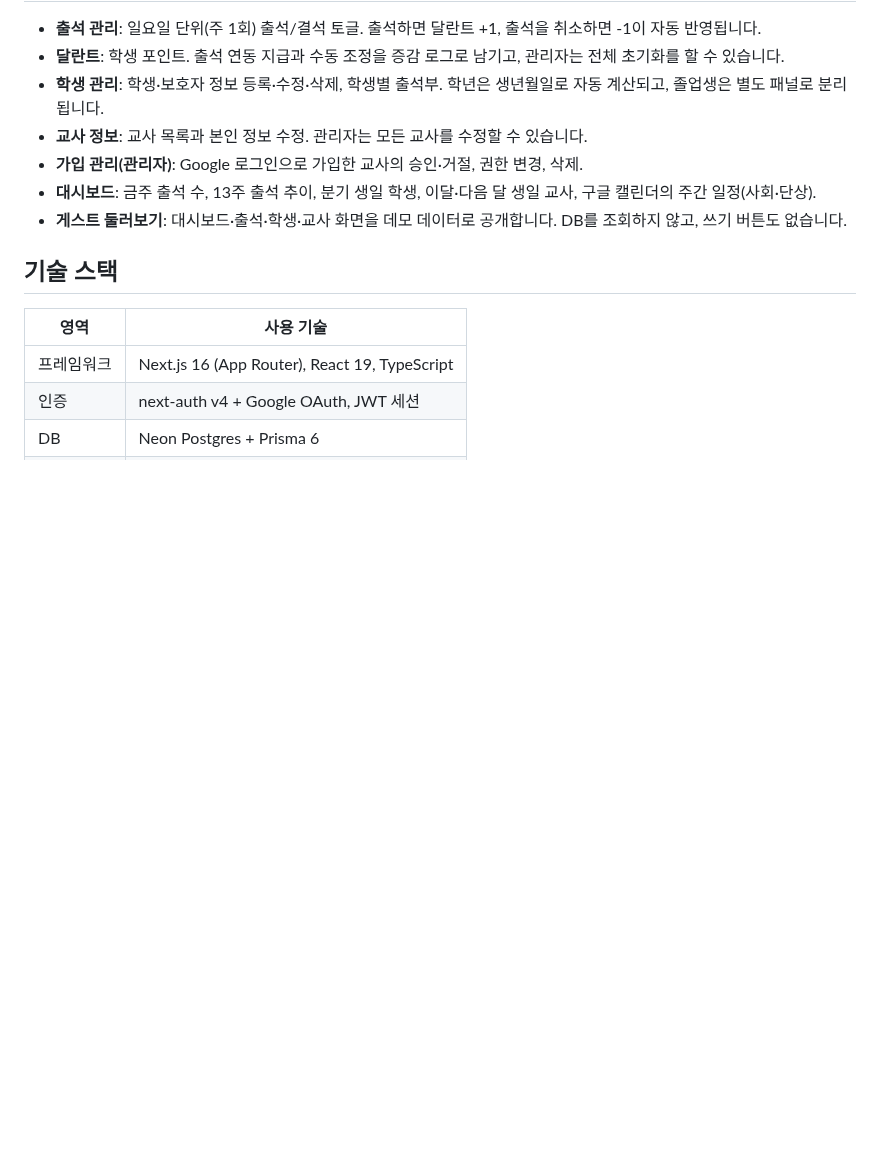
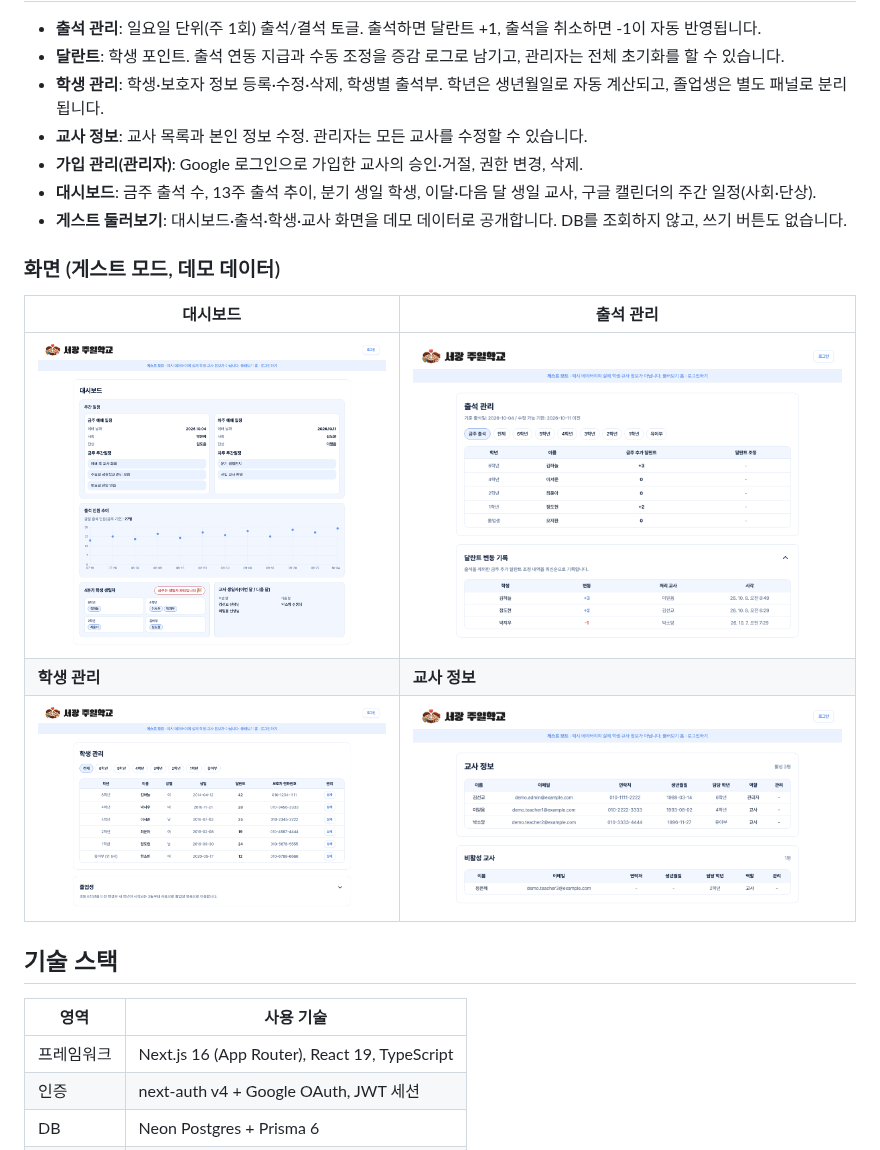
Before and after one commit to QyujinLee/sunday-school, a Markdown page: README.md, the part around the change. GitHub-like rendering; pictures changed too: docs/screenshots/guest-attendance.png (added), docs/screenshots/guest-dashboard.png (added), docs/screenshots/guest-students.png (added); blank space fills up the shorter version.

Commit message:
docs : README에 게스트 화면 스크린샷 추가
게스트 화면(데모 데이터)을 DB 없이 띄워 헤드리스 Chrome으로 촬영해 docs/screenshots/에 저장했다.
실데이터·개인정보는 포함되지 않는다.

Co-Authored-By: Claude Opus 5.5 <noreply@anthropic.com>

```diff
--- a/README.md
+++ b/README.md
@@ -14,6 +14,14 @@
 - **가입 관리(관리자)**: Google 로그인으로 가입한 교사의 승인·거절, 권한 변경, 삭제.
 - **대시보드**: 금주 출석 수, 13주 출석 추이, 분기 생일 학생, 이달·다음 달 생일 교사, 구글 캘린더의 주간 일정(사회·단상).
 - **게스트 둘러보기**: 대시보드·출석·학생·교사 화면을 데모 데이터로 공개합니다. DB를 조회하지 않고, 쓰기 버튼도 없습니다.
+
+### 화면 (게스트 모드, 데모 데이터)
+
+| 대시보드 | 출석 관리 |
+|---|---|
+| ![대시보드](docs/screenshots/guest-dashboard.png) | ![출석 관리](docs/screenshots/guest-attendance.png) |
+| **학생 관리** | **교사 정보** |
+| ![학생 관리](docs/screenshots/guest-students.png) | ![교사 정보](docs/screenshots/guest-teachers.png) |
 
 ## 기술 스택
 
```
Also changed, not shown: docs/IMPROVEMENT_PLAN.md (+2 -8 lines).
